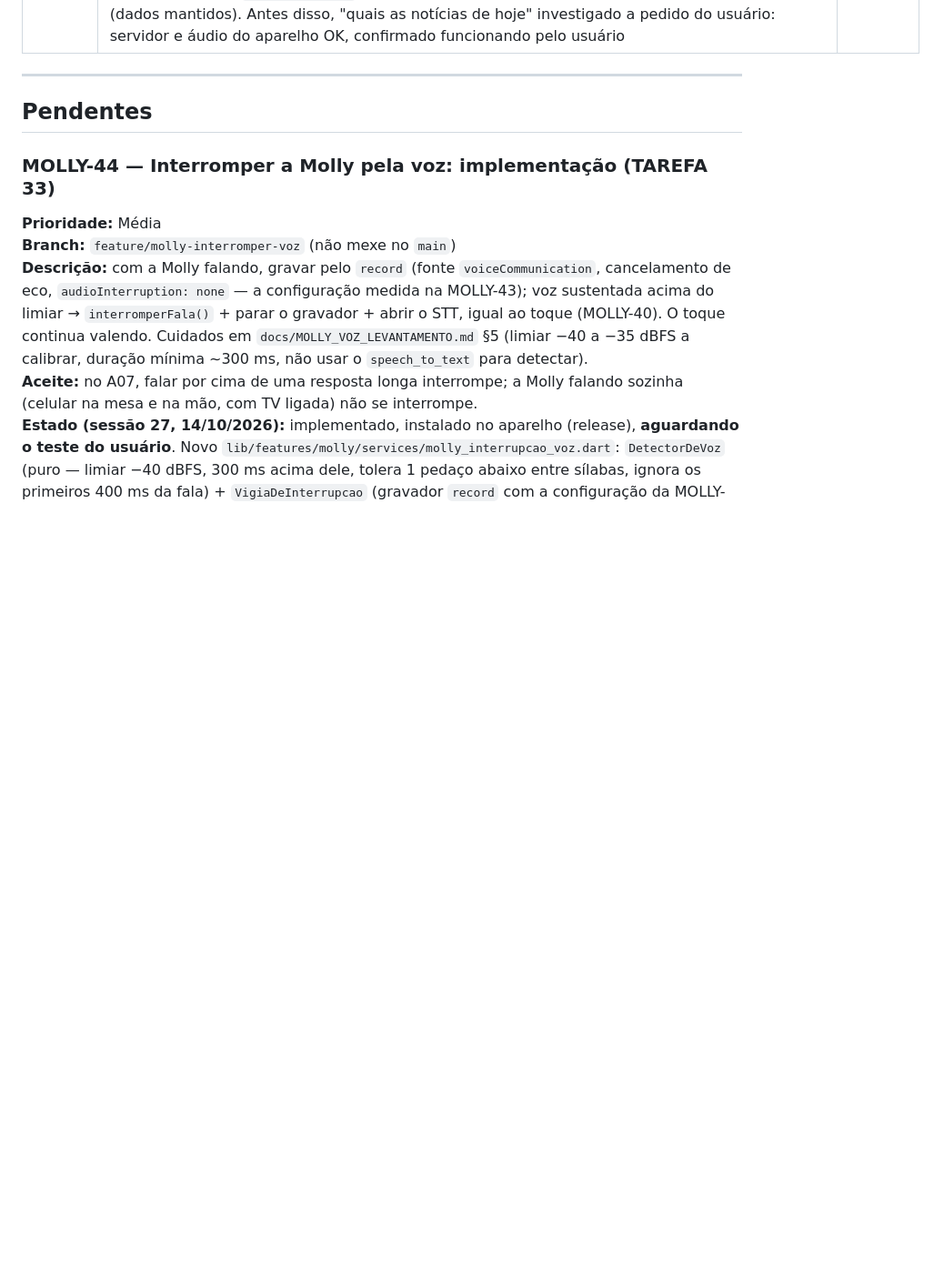
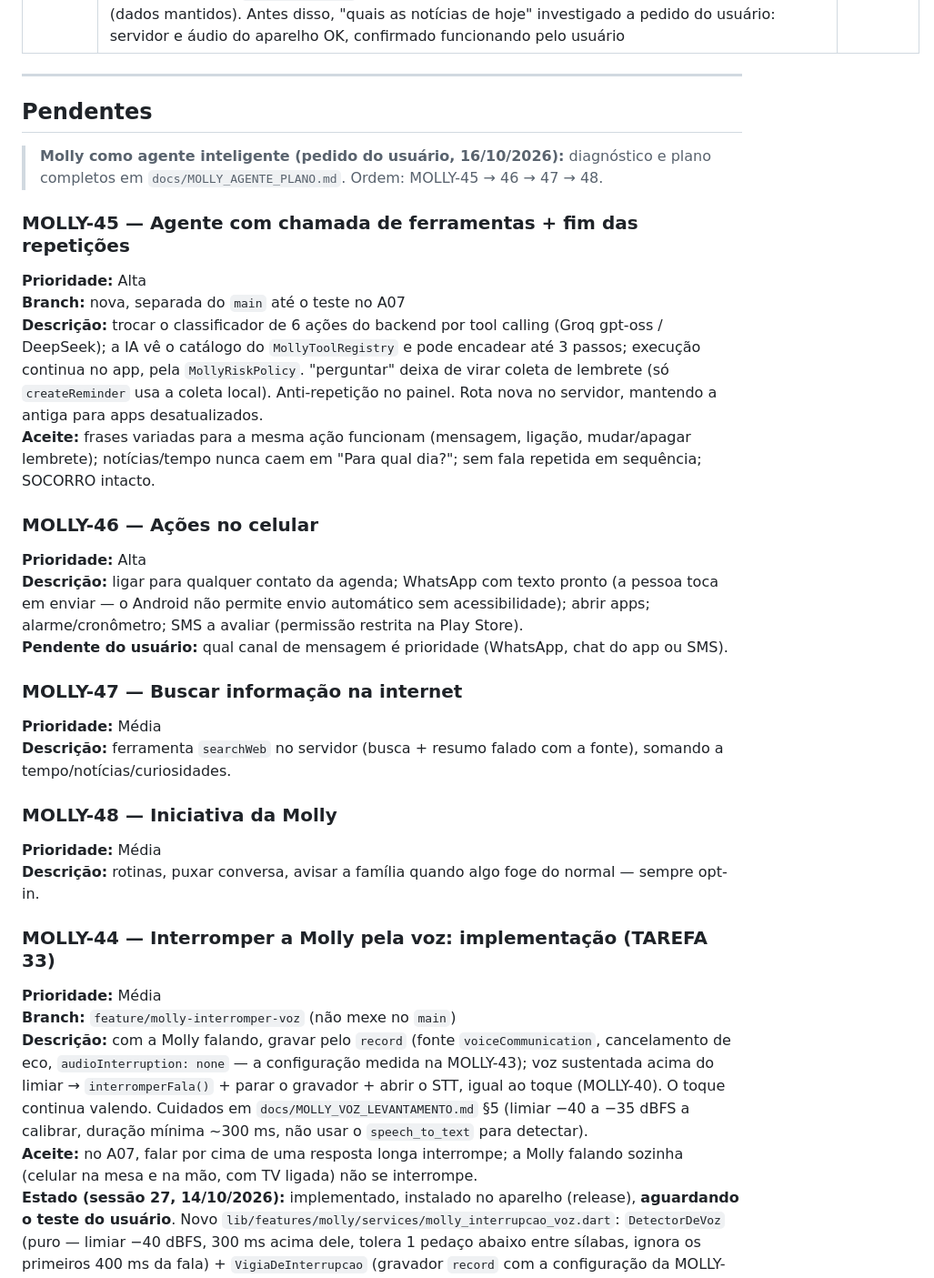
Before and after one commit to fasterdrible-lab/ME-LEMBRA-AI, a Markdown page: docs/TASKS.md, the part around the change. Shown at 91% size. Rendered like a GitHub page; blank space fills up the shorter version.

```diff
--- a/docs/TASKS.md
+++ b/docs/TASKS.md
@@ -94,6 +94,27 @@
 
 ## Pendentes
 
+> **Molly como agente inteligente (pedido do usuário, 16/10/2026):** diagnóstico e plano completos em `docs/MOLLY_AGENTE_PLANO.md`. Ordem: MOLLY-45 → 46 → 47 → 48.
+
+### MOLLY-45 — Agente com chamada de ferramentas + fim das repetições
+**Prioridade:** Alta
+**Branch:** nova, separada do `main` até o teste no A07
+**Descrição:** trocar o classificador de 6 ações do backend por tool calling (Groq gpt-oss / DeepSeek); a IA vê o catálogo do `MollyToolRegistry` e pode encadear até 3 passos; execução continua no app, pela `MollyRiskPolicy`. "perguntar" deixa de virar coleta de lembrete (só `createReminder` usa a coleta local). Anti-repetição no painel. Rota nova no servidor, mantendo a antiga para apps desatualizados.
+**Aceite:** frases variadas para a mesma ação funcionam (mensagem, ligação, mudar/apagar lembrete); notícias/tempo nunca caem em "Para qual dia?"; sem fala repetida em sequência; SOCORRO intacto.
+
+### MOLLY-46 — Ações no celular
+**Prioridade:** Alta
+**Descrição:** ligar para qualquer contato da agenda; WhatsApp com texto pronto (a pessoa toca em enviar — o Android não permite envio automático sem acessibilidade); abrir apps; alarme/cronômetro; SMS a avaliar (permissão restrita na Play Store).
+**Pendente do usuário:** qual canal de mensagem é prioridade (WhatsApp, chat do app ou SMS).
+
+### MOLLY-47 — Buscar informação na internet
+**Prioridade:** Média
+**Descrição:** ferramenta `searchWeb` no servidor (busca + resumo falado com a fonte), somando a tempo/notícias/curiosidades.
+
+### MOLLY-48 — Iniciativa da Molly
+**Prioridade:** Média
+**Descrição:** rotinas, puxar conversa, avisar a família quando algo foge do normal — sempre opt-in.
+
 ### MOLLY-44 — Interromper a Molly pela voz: implementação (TAREFA 33)
 **Prioridade:** Média
 **Branch:** `feature/molly-interromper-voz` (não mexe no `main`)
```
Also changed, not shown: docs/CURRENT_STATE.md (+1 -0 lines), docs/MOLLY_AGENTE_PLANO.md (added, +130 -0 lines).
